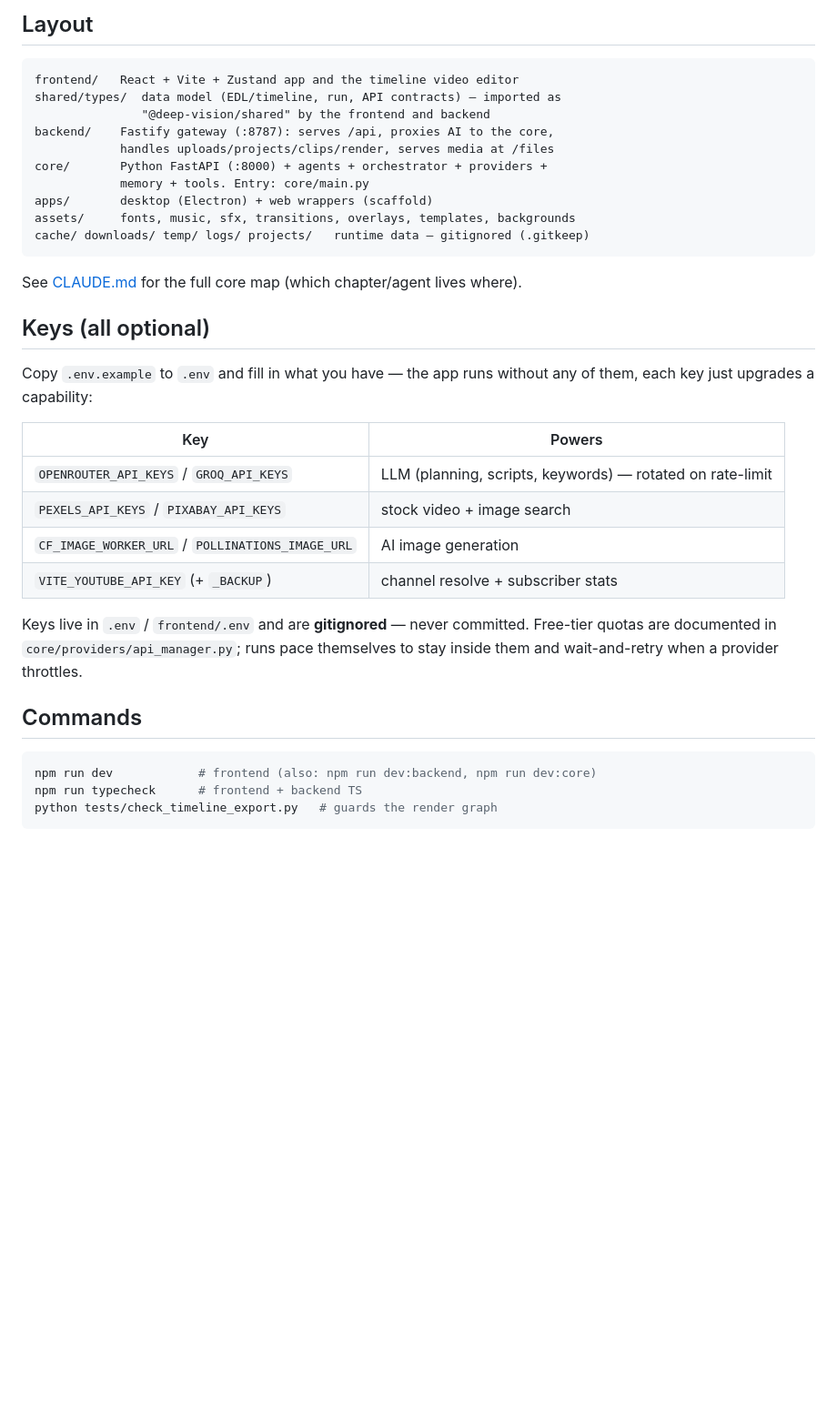
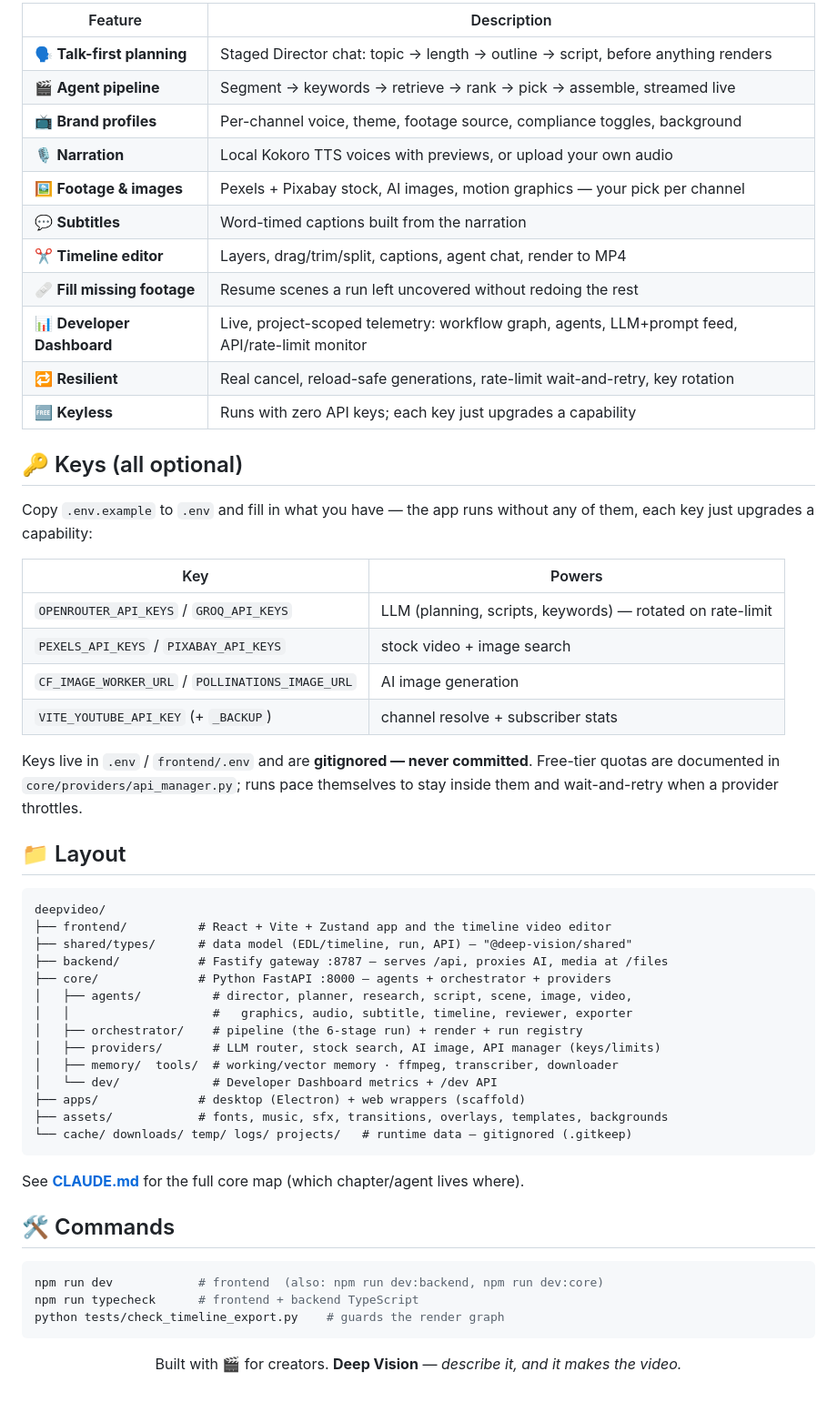
Before and after one commit to mecrimino/deepvideo, a Markdown page: README.md, the part around one of its changes. Shown at 91% size. Drawn GitHub-style; blank space fills up the shorter version.

````diff
--- a/README.md
+++ b/README.md
@@ -51,22 +89,19 @@ monitor, logs, performance.
 
-## Layout
+| Feature | Description |
+|---------|-------------|
+| 🗣️ **Talk-first planning** | Staged Director chat: topic → length → outline → script, before anything renders |
+| 🎬 **Agent pipeline** | Segment → keywords → retrieve → rank → pick → assemble, streamed live |
+| 📺 **Brand profiles** | Per-channel voice, theme, footage source, compliance toggles, background |
+| 🎙️ **Narration** | Local Kokoro TTS voices with previews, or upload your own audio |
+| 🖼️ **Footage & images** | Pexels + Pixabay stock, AI images, motion graphics — your pick per channel |
+| 💬 **Subtitles** | Word-timed captions built from the narration |
+| ✂️ **Timeline editor** | Layers, drag/trim/split, captions, agent chat, render to MP4 |
+| 🩹 **Fill missing footage** | Resume scenes a run left uncovered without redoing the rest |
+| 📊 **Developer Dashboard** | Live, project-scoped telemetry: workflow graph, agents, LLM+prompt feed, API/rate-limit monitor |
+| 🔁 **Resilient** | Real cancel, reload-safe generations, rate-limit wait-and-retry, key rotation |
+| 🆓 **Keyless** | Runs with zero API keys; each key just upgrades a capability |
 
-```
-frontend/   React + Vite + Zustand app and the timeline video editor
-shared/types/  data model (EDL/timeline, run, API contracts) — imported as
-               "@deep-vision/shared" by the frontend and backend
-backend/    Fastify gateway (:8787): serves /api, proxies AI to the core,
-            handles uploads/projects/clips/render, serves media at /files
-core/       Python FastAPI (:8000) + agents + orchestrator + providers +
-            memory + tools. Entry: core/main.py
-apps/       desktop (Electron) + web wrappers (scaffold)
-assets/     fonts, music, sfx, transitions, overlays, templates, backgrounds
-cache/ downloads/ temp/ logs/ projects/   runtime data — gitignored (.gitkeep)
-```
-
-See [CLAUDE.md](CLAUDE.md) for the full core map (which chapter/agent lives where).
-
-## Keys (all optional)
+## 🔑 Keys (all optional)
 
 Copy `.env.example` to `.env` and fill in what you have — the app runs without
 any of them, each key just upgrades a capability:
@@ -78,14 +113,41 @@ any of them, each key just upgrades a capability:
 | `CF_IMAGE_WORKER_URL` / `POLLINATIONS_IMAGE_URL` | AI image generation |
 | `VITE_YOUTUBE_API_KEY` (+ `_BACKUP`) | channel resolve + subscriber stats |
 
-Keys live in `.env` / `frontend/.env` and are **gitignored** — never committed.
+Keys live in `.env` / `frontend/.env` and are **gitignored — never committed**.
 Free-tier quotas are documented in `core/providers/api_manager.py`; runs pace
 themselves to stay inside them and wait-and-retry when a provider throttles.
 
-## Commands
+## 📁 Layout
+
+```
+deepvideo/
+├── frontend/          # React + Vite + Zustand app and the timeline video editor
+├── shared/types/      # data model (EDL/timeline, run, API) — "@deep-vision/shared"
+├── backend/           # Fastify gateway :8787 — serves /api, proxies AI, media at /files
+├── core/              # Python FastAPI :8000 — agents + orchestrator + providers
+│   ├── agents/          # director, planner, research, script, scene, image, video,
+│   │                    #   graphics, audio, subtitle, timeline, reviewer, exporter
+│   ├── orchestrator/    # pipeline (the 6-stage run) + render + run registry
+│   ├── providers/       # LLM router, stock search, AI image, API manager (keys/limits)
+│   ├── memory/  tools/  # working/vector memory · ffmpeg, transcriber, downloader
+│   └── dev/             # Developer Dashboard metrics + /dev API
+├── apps/              # desktop (Electron) + web wrappers (scaffold)
+├── assets/            # fonts, music, sfx, transitions, overlays, templates, backgrounds
+└── cache/ downloads/ temp/ logs/ projects/   # runtime data — gitignored (.gitkeep)
+```
+
+See **[CLAUDE.md](CLAUDE.md)** for the full core map (which chapter/agent lives where).
+
+## 🛠️ Commands
 
 ```bash
-npm run dev            # frontend (also: npm run dev:backend, npm run dev:core)
-npm run typecheck      # frontend + backend TS
-python tests/check_timeline_export.py   # guards the render graph
+npm run dev            # frontend  (also: npm run dev:backend, npm run dev:core)
+npm run typecheck      # frontend + backend TypeScript
+python tests/check_timeline_export.py    # guards the render graph
 ```
+
+<div align="center">
+
+Built with 🎬 for creators. **Deep Vision** — *describe it, and it makes the video.*
+
+</div>
````
Also changed, not shown: other parts of README.md (+64 -26 lines).
